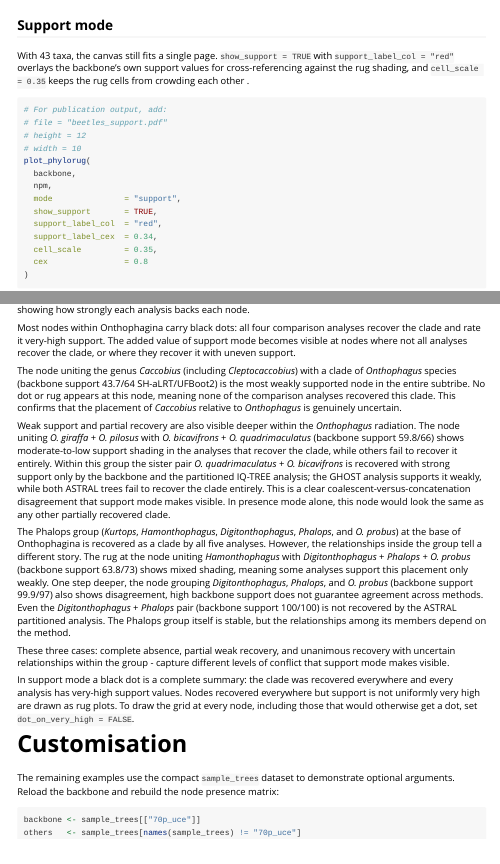
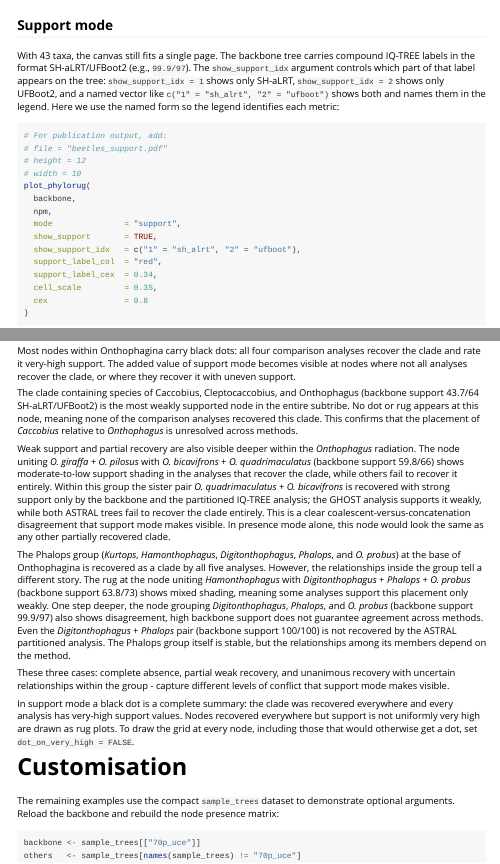
Before and after one commit to mdrifathahamed/phylorug, an R Markdown document (vignettes/phylorug.Rmd): the page in a window 1100 px wide, from 9860 px down, and a second part further down, joined at a grey line. Rendered offline with R 4.5, knitr and Pandoc, with nearby package versions; some code elsewhere in the file could not run offline; long lines of code are wrapped.

Commit message:
upadte of vignette

````diff
--- a/vignettes/phylorug.Rmd
+++ b/vignettes/phylorug.Rmd
@@ -409,5 +409,5 @@ npm <- node_presence_matrix(backbone, others, support_type = support_type)
 
-```{r plot-culico, fig.width = 8, fig.height = 10}
+```{r plot-culico, fig.width = 8, fig.height = 10, fig.dpi=300}
 plot_phylorug(backbone, npm, show_support = FALSE)
 ```
 
@@ -578,10 +577,13 @@ plot_phylorug(backbone, npm)
 
 ## Support mode
 
-With 43 taxa, the canvas still fits a single page. `show_support = TRUE`
-with `support_label_col = "red"` overlays the backbone's own support
-values for cross-referencing against the rug shading, and
-`cell_scale = 0.35` keeps the rug cells from crowding each other .
+With 43 taxa, the canvas still fits a single page. The backbone tree
+carries compound IQ-TREE labels in the format SH-aLRT/UFBoot2 (e.g.,
+`99.9/97`). The `show_support_idx` argument controls which part of that
+label appears on the tree: `show_support_idx = 1` shows only SH-aLRT,
+`show_support_idx = 2` shows only UFBoot2, and a named vector like
+`c("1" = "sh_alrt", "2" = "ufboot")` shows both and names them in the
+legend. Here we use the named form so the legend identifies each metric:
 
 ```{r plot-support-beetles-70p, fig.height = 12, fig.width = 10, fig.dpi= 300}
 # For publication output, add:
@@ -613,13 +616,11 @@ analyses recover the clade and rate it very-high support. The added
 value of support mode becomes visible at nodes where not all analyses
 recover the clade, or where they recover it with uneven support.
 
-The node uniting the genus *Caccobius* (including *Cleptocaccobius*)
-with a clade of *Onthophagus* species (backbone support 43.7/64
-SH-aLRT/UFBoot2) is the most weakly supported node in the entire
-subtribe. No dot or rug appears at this node, meaning none of the
-comparison analyses recovered this clade. This confirms that the
-placement of *Caccobius* relative to *Onthophagus* is genuinely
-uncertain.
+The clade containing species of Caccobius, Cleptocaccobius, and Onthophagus
+(backbone support 43.7/64 SH-aLRT/UFBoot2) is the most weakly supported node in
+the entire subtribe. No dot or rug appears at this node,  meaning none of the
+comparison analyses recovered this clade. This confirms that the placement of
+*Caccobius* relative to *Onthophagus* is unresolved across methods.
 
 Weak support and partial recovery are also visible deeper within the
 *Onthophagus* radiation. The node uniting *O. giraffa* + *O. pilosus*
````
Also changed, not shown: vignettes/phylorug.Rmd (24 more changed lines).
